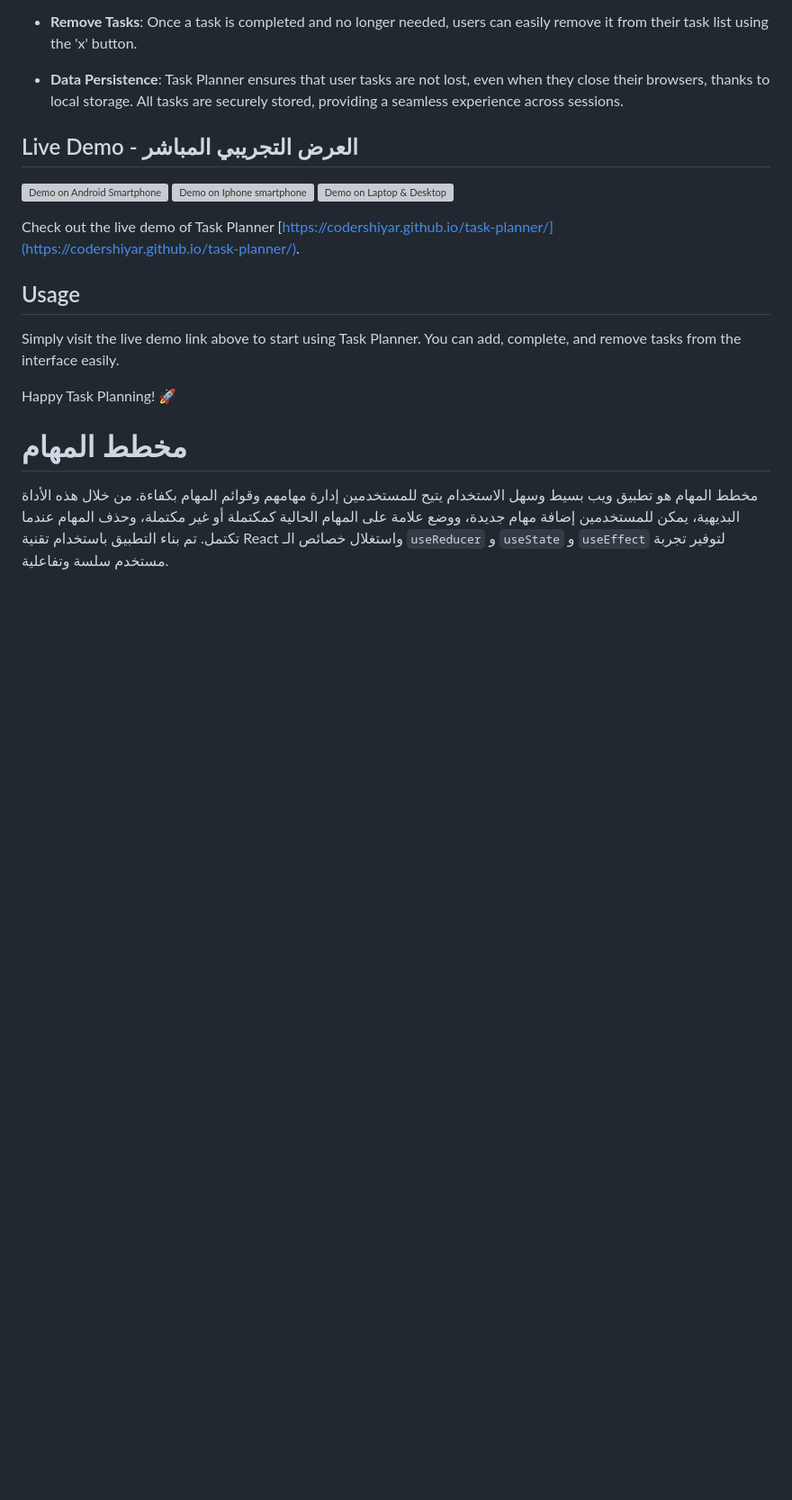
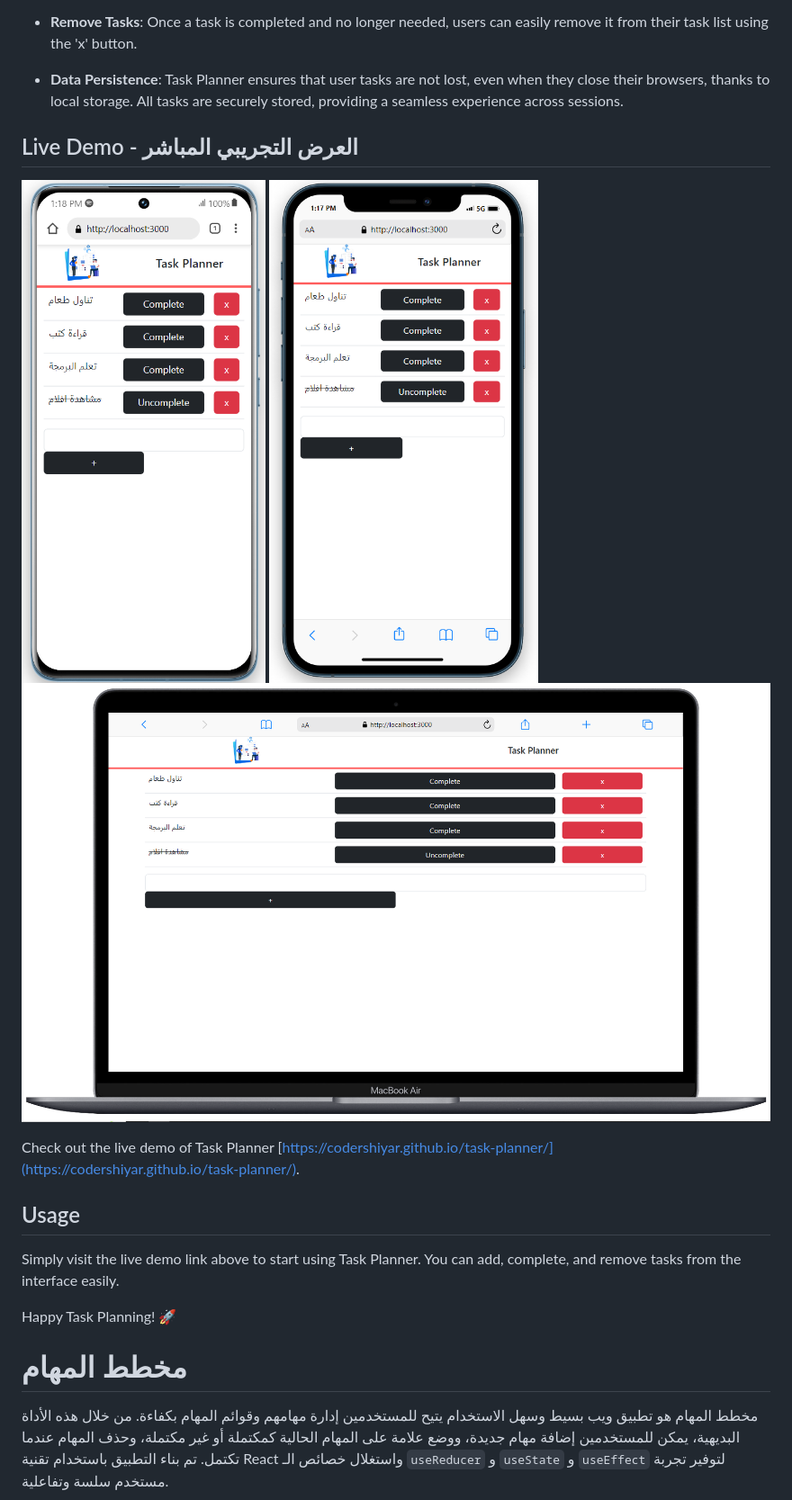
Before and after one commit to codershiyar/task-planner, a Markdown page: README.md, the part around the change. Shown: that part at 90% size. Rendered like a GitHub page; blank space fills up the shorter version; grey boxes are pictures that could not be loaded.

Commit message:
demo images has been added

```diff
--- a/README.md
+++ b/README.md
@@ -14,9 +14,9 @@ Task Planner is a simple and user-friendly web application that allows users to
 
 ## Live Demo - العرض التجريبي المباشر
 
-![Demo on Android Smartphone](demo-on-android-smartphone.PNG)
-![Demo on Iphone smartphone](demo-on-iphone-smartphone.PNG)
-![Demo on Laptop & Desktop](demo-on-laptop.png)
+![Demo on Android Smartphone](./demo-images/demo-on-android-smartphone.PNG)
+![Demo on Iphone smartphone](./demo-images/demo-on-iphone-smartphone.PNG)
+![Demo on Laptop & Desktop](./demo-images/demo-on-laptop.png)
 
 Check out the live demo of Task Planner [https://codershiyar.github.io/task-planner/](https://codershiyar.github.io/task-planner/).
 
```
